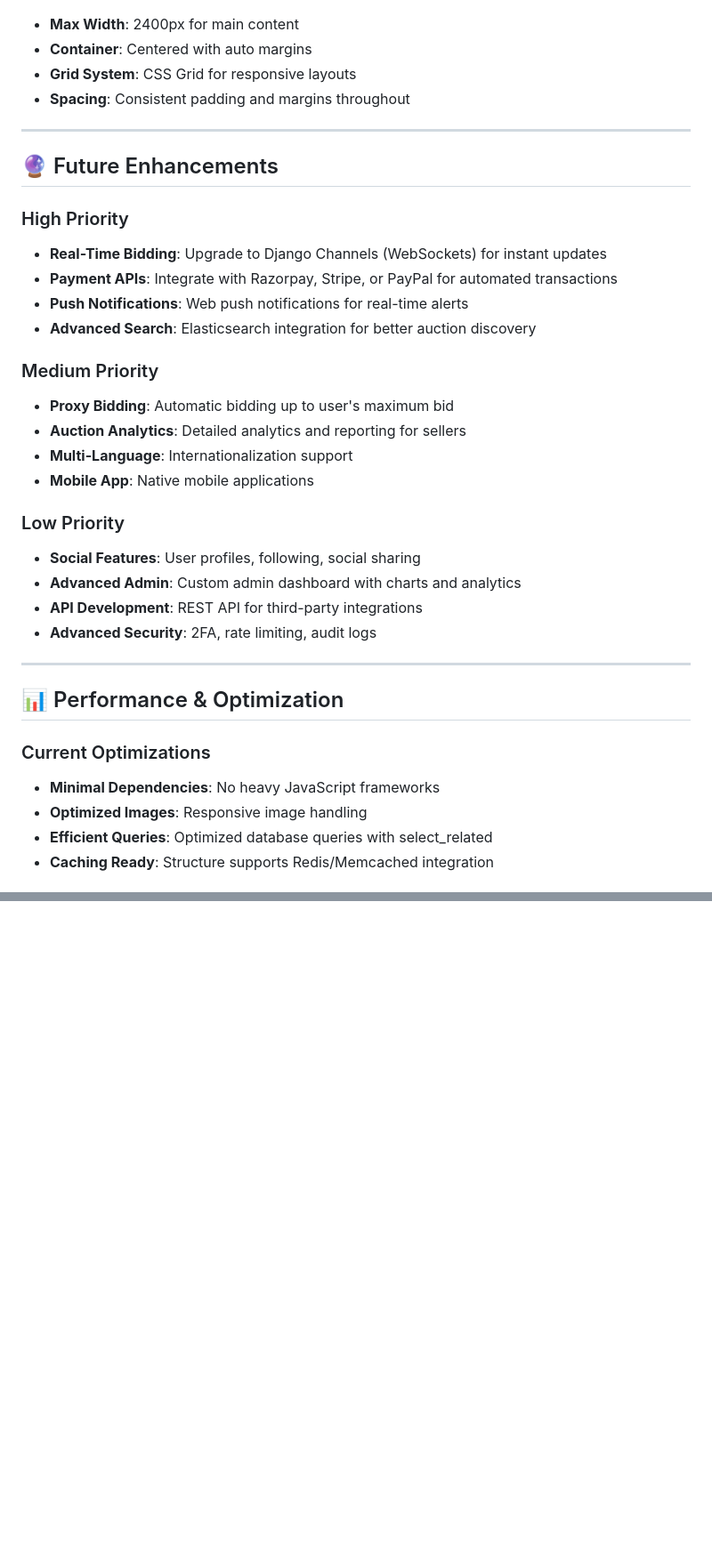
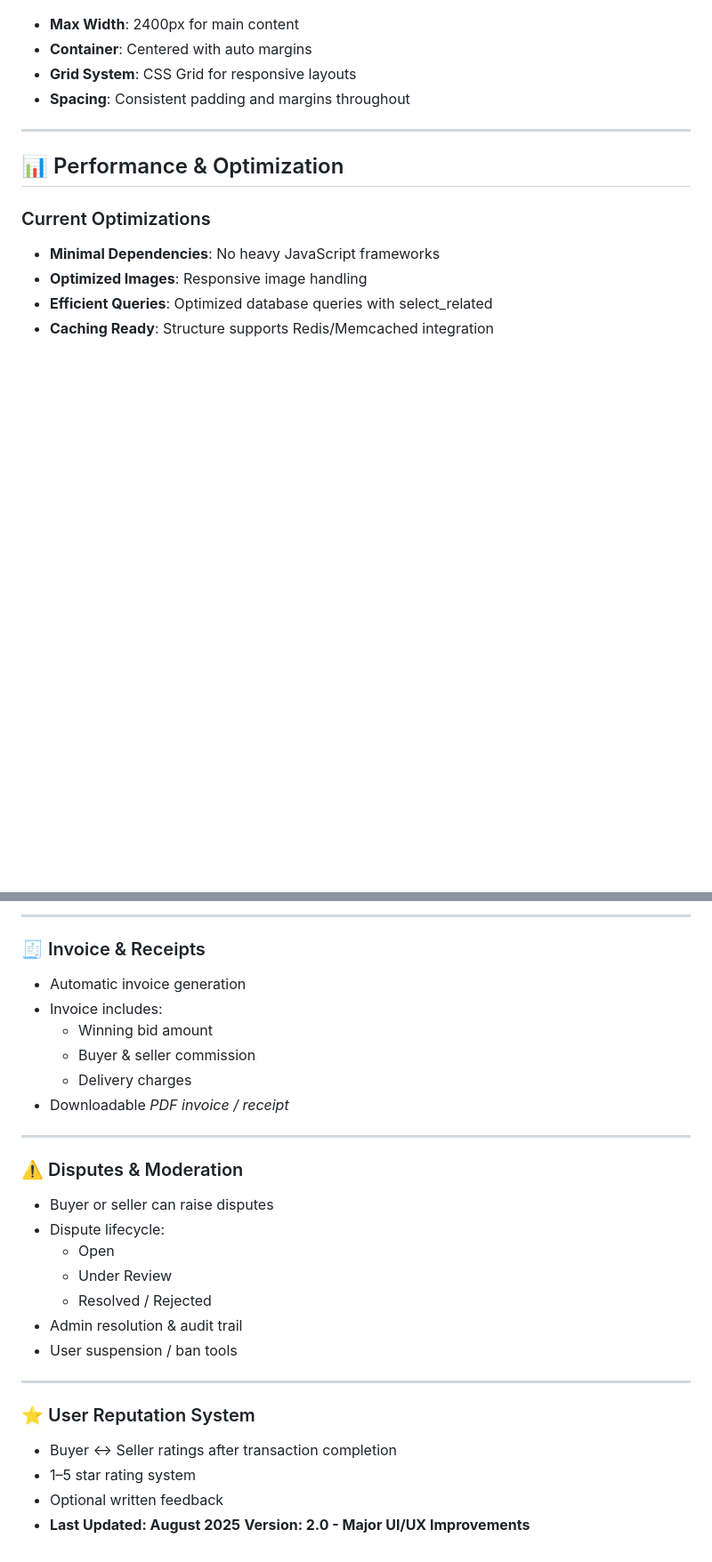
Before and after one commit to aliauction-org/aliaunction, a Markdown page: README.md, 2 parts joined by grey strips. Shown at 89% size. Drawn GitHub-style; blank space fills up the shorter version.

```diff
--- a/README.md
+++ b/README.md
@@ -172,28 +272,6 @@ The application is fully responsive and optimized for mobile devices:
 
 ---
 
-## 🔮 Future Enhancements
-
-### High Priority
-- **Real-Time Bidding**: Upgrade to Django Channels (WebSockets) for instant updates
-- **Payment APIs**: Integrate with Razorpay, Stripe, or PayPal for automated transactions
-- **Push Notifications**: Web push notifications for real-time alerts
-- **Advanced Search**: Elasticsearch integration for better auction discovery
-
-### Medium Priority
-- **Proxy Bidding**: Automatic bidding up to user's maximum bid
-- **Auction Analytics**: Detailed analytics and reporting for sellers
-- **Multi-Language**: Internationalization support
-- **Mobile App**: Native mobile applications
-
-### Low Priority
-- **Social Features**: User profiles, following, social sharing
-- **Advanced Admin**: Custom admin dashboard with charts and analytics
-- **API Development**: REST API for third-party integrations
-- **Advanced Security**: 2FA, rate limiting, audit logs
-
----
-
 ## 📊 Performance & Optimization
 
 ### Current Optimizations
@@ -264,0 +397,30 @@ AuctionVistas includes a comprehensive newsletter system:
+---
+
+### 🧾 Invoice & Receipts
+- Automatic invoice generation
+- Invoice includes:
+  - Winning bid amount
+  - Buyer & seller commission
+  - Delivery charges
+- Downloadable *PDF invoice / receipt*
+
+---
+
+### ⚠️ Disputes & Moderation
+- Buyer or seller can raise disputes
+- Dispute lifecycle:
+  - Open
+  - Under Review
+  - Resolved / Rejected
+- Admin resolution & audit trail
+- User suspension / ban tools
+
+---
+
+### ⭐ User Reputation System
+- Buyer ↔ Seller ratings after transaction completion
+- 1–5 star rating system
+- Optional written feedback
+-
+  **Last Updated: August 2025**
+**Version: 2.0 - Major UI/UX Improvements**
```
Also changed, not shown: other parts of README.md (+158 -4 lines).
